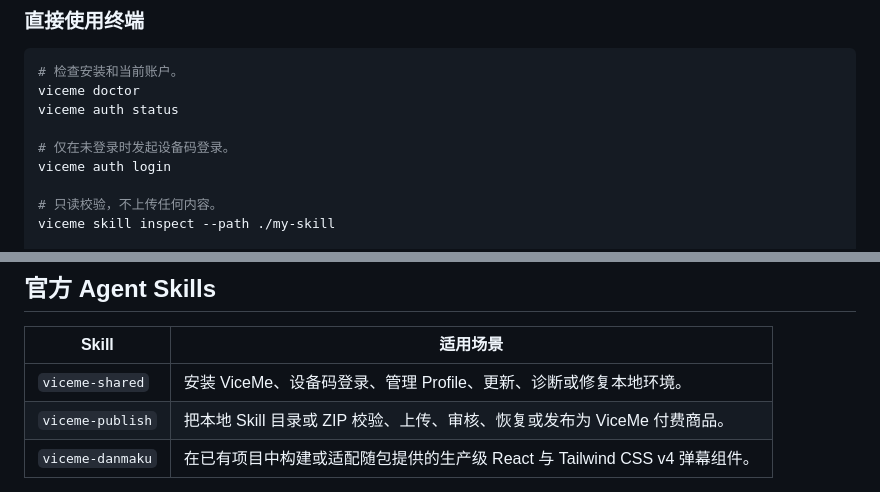
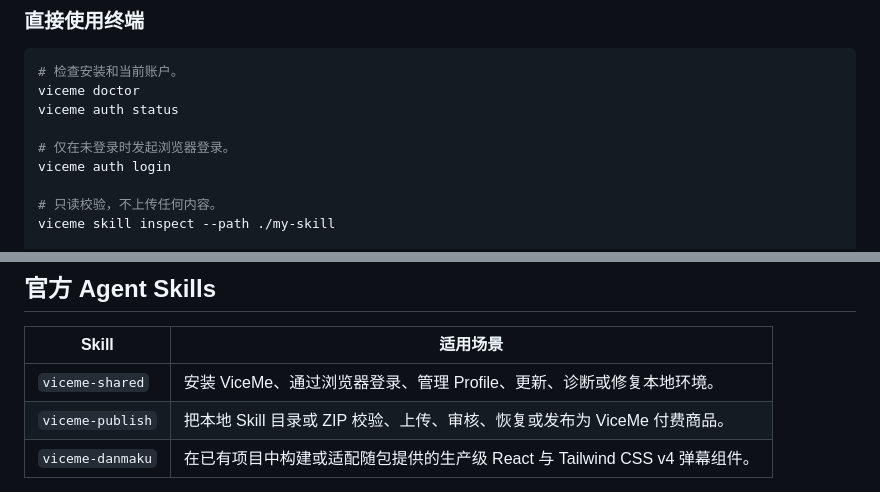
Before and after one commit to ViceMe-AI/cli, a Markdown page: README.zh.md, 2 parts joined by grey strips. GitHub-like rendering.

Commit message:
docs(cli): 统一浏览器登录措辞

```diff
--- a/README.zh.md
+++ b/README.zh.md
@@ -74,7 +74,7 @@ Agent 会先检查登录状态，在整个流程中固定使用同一个 Profile
 viceme doctor
 viceme auth status
 
-# 仅在未登录时发起设备码登录。
+# 仅在未登录时发起浏览器登录。
 viceme auth login
 
 # 只读校验，不上传任何内容。
@@ -140,7 +140,7 @@ npx --yes @viceme-ai/cli@latest install
 
 | Skill | 适用场景 |
 | --- | --- |
-| `viceme-shared` | 安装 ViceMe、设备码登录、管理 Profile、更新、诊断或修复本地环境。 |
+| `viceme-shared` | 安装 ViceMe、通过浏览器登录、管理 Profile、更新、诊断或修复本地环境。 |
 | `viceme-publish` | 把本地 Skill 目录或 ZIP 校验、上传、审核、恢复或发布为 ViceMe 付费商品。 |
 | `viceme-danmaku` | 在已有项目中构建或适配随包提供的生产级 React 与 Tailwind CSS v4 弹幕组件。 |
 
```
Also changed, not shown: README.md (+1 -1 lines).
